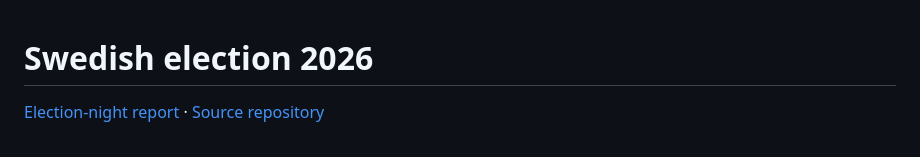
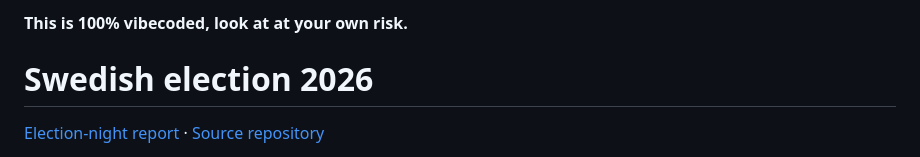
Before and after one commit to rasmusab/swedish-election-night-prediction-2026, a Markdown page: README.md, the part around the change. Rendered like a GitHub page.

```diff
--- a/README.md
+++ b/README.md
@@ -1,3 +1,5 @@
+**This is 100% vibecoded, look at at your own risk.**
+
 # Swedish election 2026
 
 [Election-night report](https://rasmusab.github.io/swedish-election-night-prediction-2026/) ·
```
